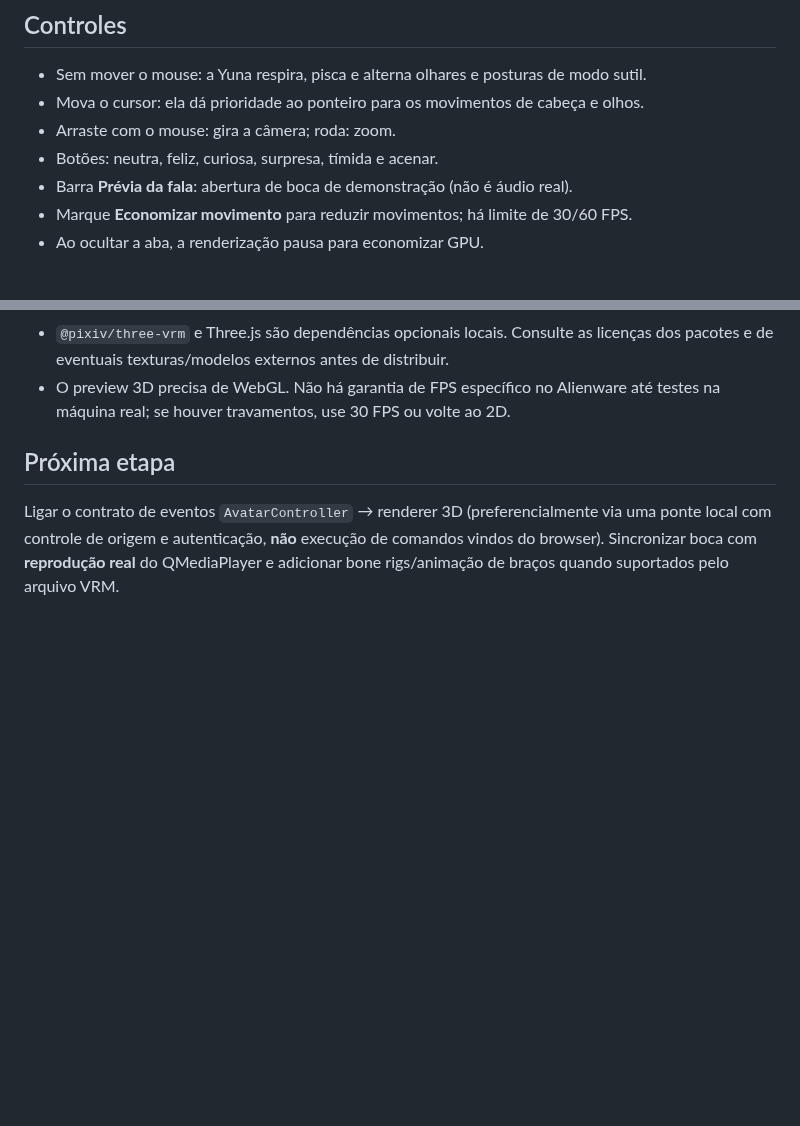
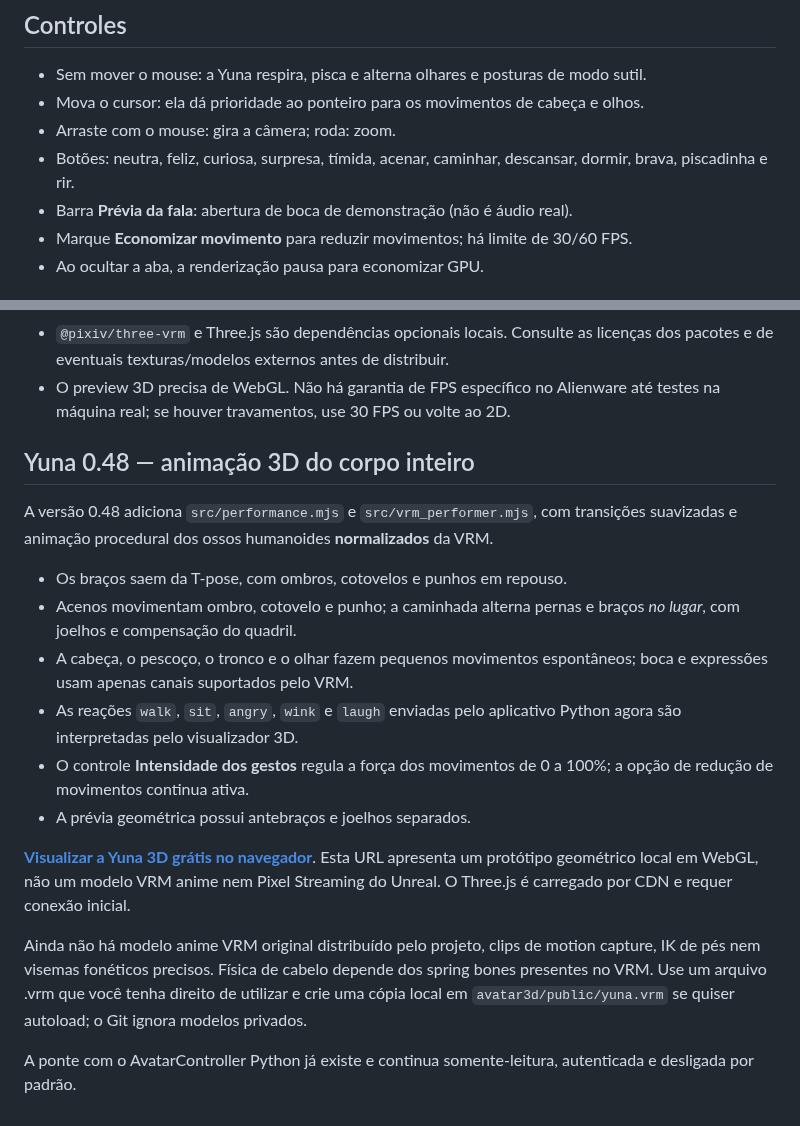
Before and after one commit to SrHenriqueBR/Projeto-Yuna, a Markdown page: avatar3d/README.md, 2 parts joined by grey strips. Drawn GitHub-style; blank space fills up the shorter version.

Commit message:
docs: Yuna 0.48 laboratório 3D web e animação humanoide com VRM

```diff
--- a/avatar3d/README.md
+++ b/avatar3d/README.md
@@ -110,7 +110,8 @@ não inicia jogos automaticamente.
 - Sem mover o mouse: a Yuna respira, pisca e alterna olhares e posturas de modo sutil.
 - Mova o cursor: ela dá prioridade ao ponteiro para os movimentos de cabeça e olhos.
 - Arraste com o mouse: gira a câmera; roda: zoom.
-- Botões: neutra, feliz, curiosa, surpresa, tímida e acenar.
+- Botões: neutra, feliz, curiosa, surpresa, tímida, acenar,
+  caminhar, descansar, dormir, brava, piscadinha e rir.
 - Barra **Prévia da fala**: abertura de boca de demonstração (não é áudio real).
 - Marque **Economizar movimento** para reduzir movimentos; há limite de 30/60 FPS.
 - Ao ocultar a aba, a renderização pausa para economizar GPU.
@@ -133,10 +134,34 @@ não inicia jogos automaticamente.
 - O preview 3D precisa de WebGL. Não há garantia de FPS específico no Alienware
   até testes na máquina real; se houver travamentos, use 30 FPS ou volte ao 2D.
 
-## Próxima etapa
+## Yuna 0.48 — animação 3D do corpo inteiro
 
-Ligar o contrato de eventos `AvatarController` → renderer 3D (preferencialmente
-via uma ponte local com controle de origem e autenticação, **não** execução
-de comandos vindos do browser). Sincronizar boca com **reprodução real** do
-QMediaPlayer e adicionar bone rigs/animação de braços quando suportados pelo
-arquivo VRM.
+A versão 0.48 adiciona `src/performance.mjs` e
+`src/vrm_performer.mjs`, com transições suavizadas e animação
+procedural dos ossos humanoides **normalizados** da VRM.
+
+- Os braços saem da T-pose, com ombros, cotovelos e punhos em repouso.
+- Acenos movimentam ombro, cotovelo e punho; a caminhada alterna
+  pernas e braços *no lugar*, com joelhos e compensação do quadril.
+- A cabeça, o pescoço, o tronco e o olhar fazem pequenos movimentos
+  espontâneos; boca e expressões usam apenas canais suportados pelo VRM.
+- As reações `walk`, `sit`, `angry`, `wink` e `laugh` enviadas pelo
+  aplicativo Python agora são interpretadas pelo visualizador 3D.
+- O controle **Intensidade dos gestos** regula a força dos movimentos
+  de 0 a 100%; a opção de redução de movimentos continua ativa.
+- A prévia geométrica possui antebraços e joelhos separados.
+
+**[Visualizar a Yuna 3D grátis no navegador](https://raw.githack.com/SrHenriqueBR/Projeto-Yuna/main/docs/yuna-3d-viva.html)**.
+Esta URL apresenta um protótipo geométrico local em WebGL,
+não um modelo VRM anime nem Pixel Streaming do Unreal.
+O Three.js é carregado por CDN e requer conexão inicial.
+
+Ainda não há modelo anime VRM original distribuído pelo projeto,
+clips de motion capture, IK de pés nem visemas fonéticos precisos.
+Física de cabelo depende dos spring bones presentes no VRM.
+Use um arquivo .vrm que você tenha direito de utilizar e
+crie uma cópia local em `avatar3d/public/yuna.vrm` se quiser
+autoload; o Git ignora modelos privados.
+
+A ponte com o AvatarController Python já existe e continua
+somente-leitura, autenticada e desligada por padrão.
```
